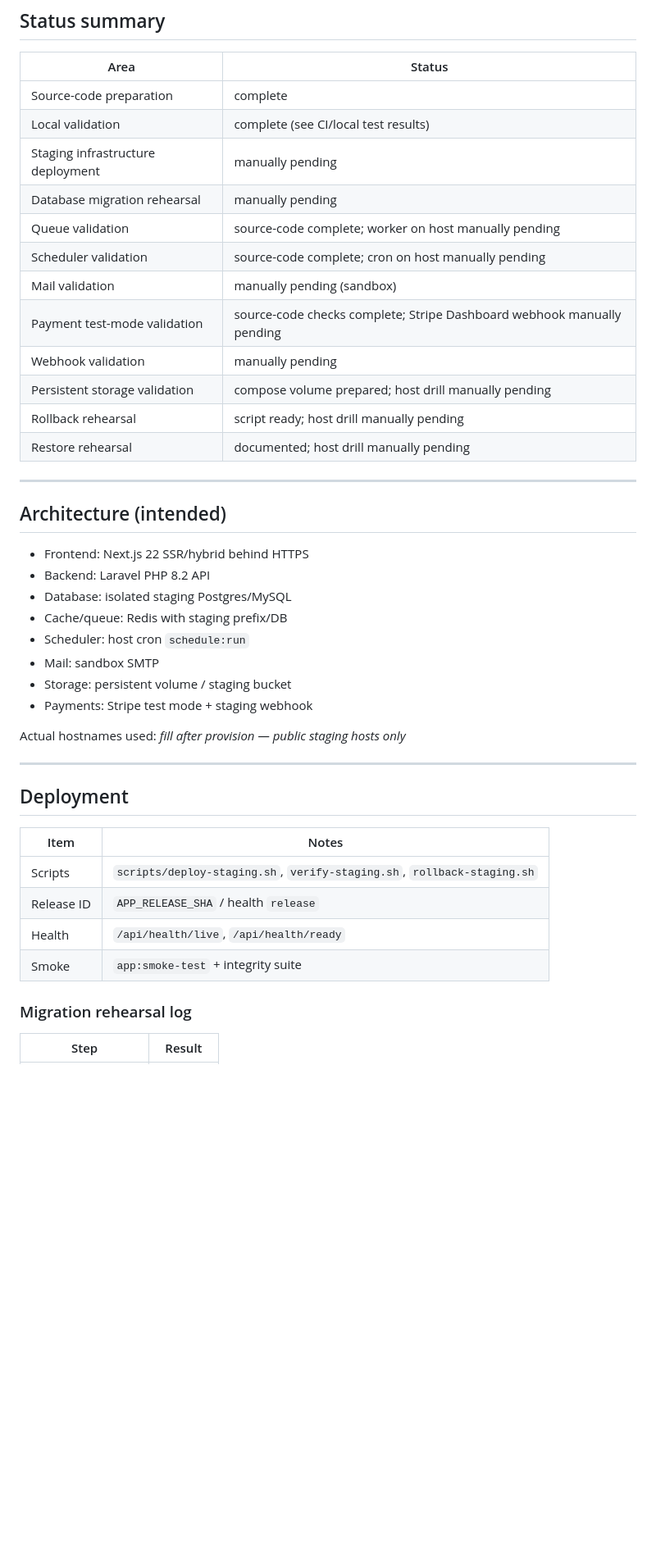
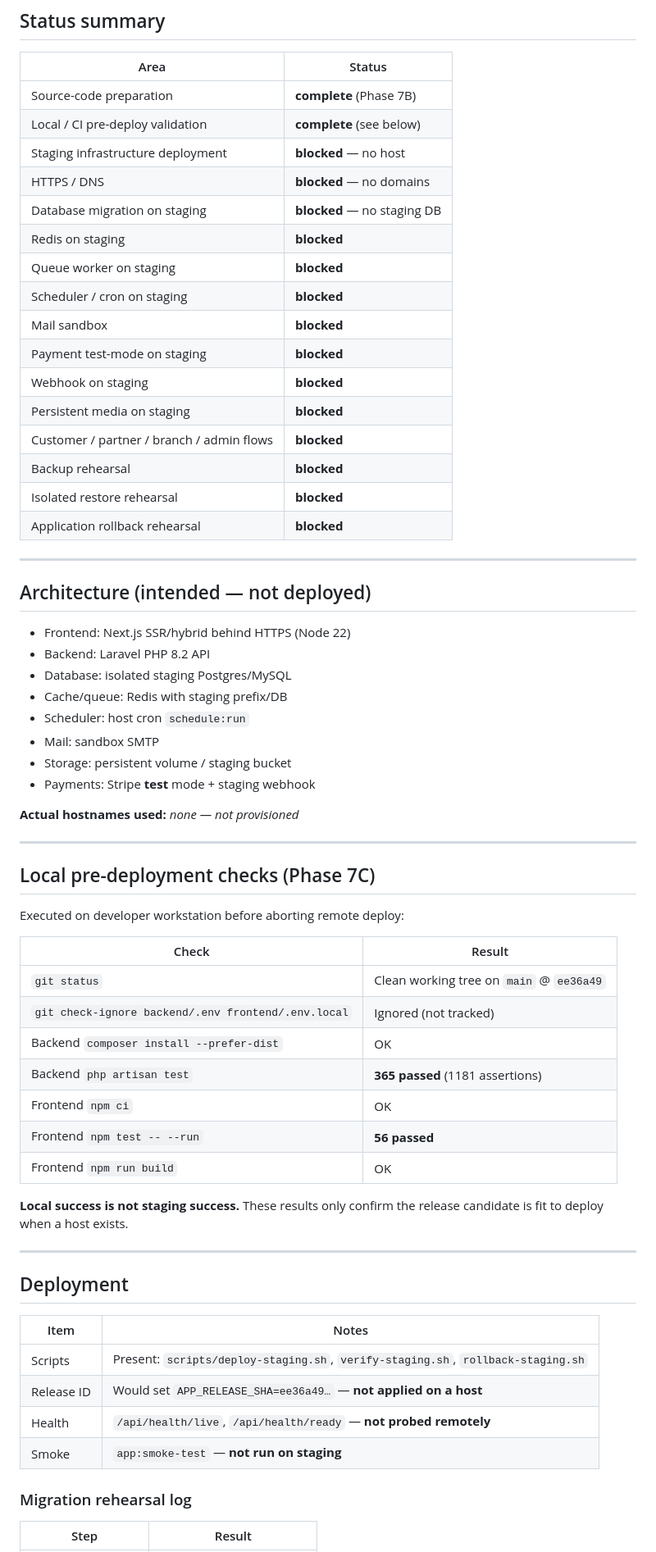
Before and after one commit to aaryanchaulagain/restaurent_mgnt, a Markdown page: docs/staging-deployment-report.md, the part around one of its changes. Shown at 82% size. Rendered like a GitHub page; blank space fills up the shorter version.

```diff
--- a/docs/staging-deployment-report.md
+++ b/docs/staging-deployment-report.md
@@ -12,33 +39,55 @@ Record outcomes here after each staging rehearsal. **Do not** paste credentials,
 
 | Area | Status |
 |------|--------|
-| Source-code preparation | complete |
-| Local validation | complete (see CI/local test results) |
-| Staging infrastructure deployment | manually pending |
-| Database migration rehearsal | manually pending |
-| Queue validation | source-code complete; worker on host manually pending |
-| Scheduler validation | source-code complete; cron on host manually pending |
-| Mail validation | manually pending (sandbox) |
-| Payment test-mode validation | source-code checks complete; Stripe Dashboard webhook manually pending |
-| Webhook validation | manually pending |
-| Persistent storage validation | compose volume prepared; host drill manually pending |
-| Rollback rehearsal | script ready; host drill manually pending |
-| Restore rehearsal | documented; host drill manually pending |
+| Source-code preparation | **complete** (Phase 7B) |
+| Local / CI pre-deploy validation | **complete** (see below) |
+| Staging infrastructure deployment | **blocked** — no host |
+| HTTPS / DNS | **blocked** — no domains |
+| Database migration on staging | **blocked** — no staging DB |
+| Redis on staging | **blocked** |
+| Queue worker on staging | **blocked** |
+| Scheduler / cron on staging | **blocked** |
+| Mail sandbox | **blocked** |
+| Payment test-mode on staging | **blocked** |
+| Webhook on staging | **blocked** |
+| Persistent media on staging | **blocked** |
+| Customer / partner / branch / admin flows | **blocked** |
+| Backup rehearsal | **blocked** |
+| Isolated restore rehearsal | **blocked** |
+| Application rollback rehearsal | **blocked** |
 
 ---
 
-## Architecture (intended)
+## Architecture (intended — not deployed)
 
-- Frontend: Next.js 22 SSR/hybrid behind HTTPS
+- Frontend: Next.js SSR/hybrid behind HTTPS (Node 22)
 - Backend: Laravel PHP 8.2 API
 - Database: isolated staging Postgres/MySQL
 - Cache/queue: Redis with staging prefix/DB
 - Scheduler: host cron `schedule:run`
 - Mail: sandbox SMTP
 - Storage: persistent volume / staging bucket
-- Payments: Stripe test mode + staging webhook
+- Payments: Stripe **test** mode + staging webhook
 
-Actual hostnames used: _fill after provision — public staging hosts only_
+**Actual hostnames used:** _none — not provisioned_
+
+---
+
+## Local pre-deployment checks (Phase 7C)
+
+Executed on developer workstation before aborting remote deploy:
+
+| Check | Result |
+|-------|--------|
+| `git status` | Clean working tree on `main` @ `ee36a49` |
+| `git check-ignore backend/.env frontend/.env.local` | Ignored (not tracked) |
+| Backend `composer install --prefer-dist` | OK |
+| Backend `php artisan test` | **365 passed** (1181 assertions) |
+| Frontend `npm ci` | OK |
+| Frontend `npm test -- --run` | **56 passed** |
+| Frontend `npm run build` | OK |
+
+**Local success is not staging success.** These results only confirm the release candidate is fit to deploy when a host exists.
 
 ---
 
@@ -46,10 +95,10 @@ Actual hostnames used: _fill after provision — public staging hosts only_
 
 | Item | Notes |
 |------|-------|
-| Scripts | `scripts/deploy-staging.sh`, `verify-staging.sh`, `rollback-staging.sh` |
-| Release ID | `APP_RELEASE_SHA` / health `release` |
-| Health | `/api/health/live`, `/api/health/ready` |
-| Smoke | `app:smoke-test` + integrity suite |
+| Scripts | Present: `scripts/deploy-staging.sh`, `verify-staging.sh`, `rollback-staging.sh` |
+| Release ID | Would set `APP_RELEASE_SHA=ee36a49…` — **not applied on a host** |
+| Health | `/api/health/live`, `/api/health/ready` — **not probed remotely** |
+| Smoke | `app:smoke-test` — **not run on staging** |
 
 ### Migration rehearsal log
 
```
Also changed, not shown: other parts of docs/staging-deployment-report.md (+91 -29 lines).
